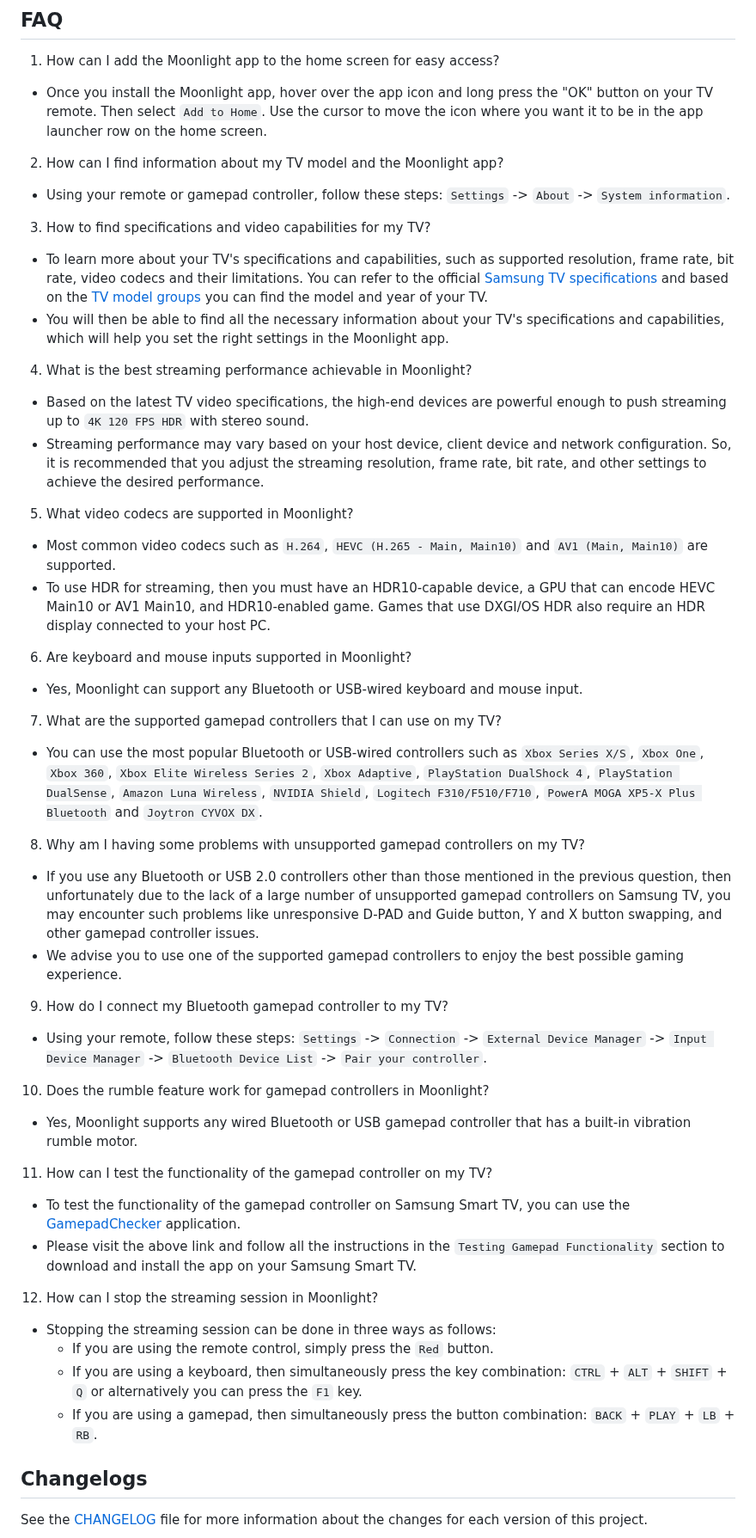
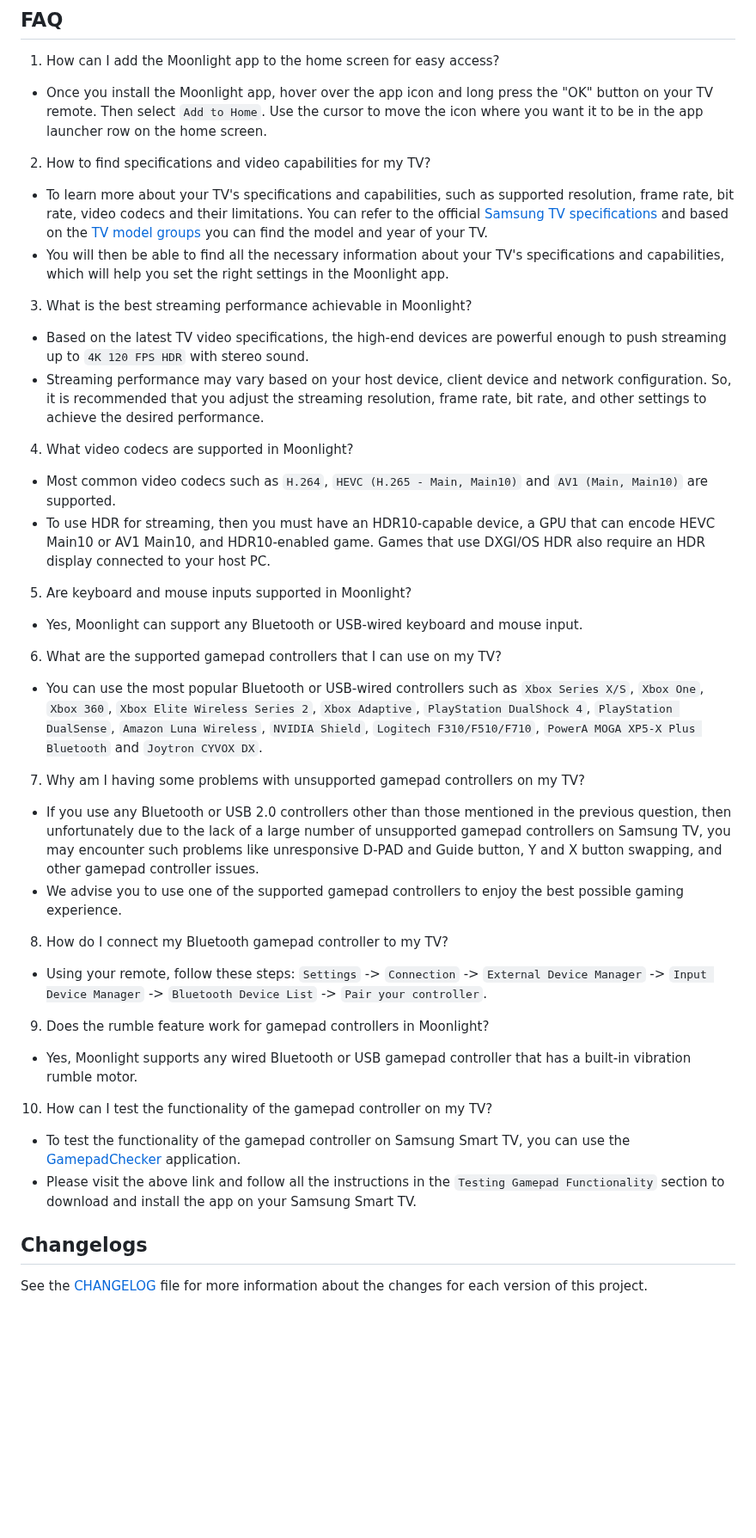
Before and after one commit to ndriqimlahu/moonlight-tizen, a Markdown page: README.md, the part around the change. Shown at 86% size. GitHub-like rendering; blank space fills up the shorter version.

```diff
--- a/README.md
+++ b/README.md
@@ -90,46 +90,37 @@ To get started, make sure your setup meets the [Prerequisites](https://github.co
 1. How can I add the Moonlight app to the home screen for easy access?
 - Once you install the Moonlight app, hover over the app icon and long press the "OK" button on your TV remote. Then select `Add to Home`. Use the cursor to move the icon where you want it to be in the app launcher row on the home screen.
 
-2. How can I find information about my TV model and the Moonlight app?
-- Using your remote or gamepad controller, follow these steps: `Settings` -> `About` -> `System information`.
-
-3. How to find specifications and video capabilities for my TV?
+2. How to find specifications and video capabilities for my TV?
 - To learn more about your TV's specifications and capabilities, such as supported resolution, frame rate, bit rate, video codecs and their limitations. You can refer to the official [Samsung TV specifications](https://developer.samsung.com/smarttv/develop/specifications/media-specifications/2020-tv-video-specifications.html) and based on the [TV model groups](https://developer.samsung.com/smarttv/develop/specifications/tv-model-groups.html) you can find the model and year of your TV.
 - You will then be able to find all the necessary information about your TV's specifications and capabilities, which will help you set the right settings in the Moonlight app.
 
-4. What is the best streaming performance achievable in Moonlight?
+3. What is the best streaming performance achievable in Moonlight?
 - Based on the latest TV video specifications, the high-end devices are powerful enough to push streaming up to `4K 120 FPS HDR` with stereo sound.
 - Streaming performance may vary based on your host device, client device and network configuration. So, it is recommended that you adjust the streaming resolution, frame rate, bit rate, and other settings to achieve the desired performance.
 
-5. What video codecs are supported in Moonlight?
+4. What video codecs are supported in Moonlight?
 - Most common video codecs such as `H.264`, `HEVC (H.265 - Main, Main10)` and `AV1 (Main, Main10)` are supported.
 - To use HDR for streaming, then you must have an HDR10-capable device, a GPU that can encode HEVC Main10 or AV1 Main10, and HDR10-enabled game. Games that use DXGI/OS HDR also require an HDR display connected to your host PC.
 
-6. Are keyboard and mouse inputs supported in Moonlight?
+5. Are keyboard and mouse inputs supported in Moonlight?
 - Yes, Moonlight can support any Bluetooth or USB-wired keyboard and mouse input.
 
-7. What are the supported gamepad controllers that I can use on my TV?
+6. What are the supported gamepad controllers that I can use on my TV?
 - You can use the most popular Bluetooth or USB-wired controllers such as `Xbox Series X/S`, `Xbox One`, `Xbox 360`, `Xbox Elite Wireless Series 2`, `Xbox Adaptive`, `PlayStation DualShock 4`, `PlayStation DualSense`, `Amazon Luna Wireless`, `NVIDIA Shield`, `Logitech F310/F510/F710`, `PowerA MOGA XP5-X Plus Bluetooth` and `Joytron CYVOX DX`.
 
-8. Why am I having some problems with unsupported gamepad controllers on my TV?
+7. Why am I having some problems with unsupported gamepad controllers on my TV?
 - If you use any Bluetooth or USB 2.0 controllers other than those mentioned in the previous question, then unfortunately due to the lack of a large number of unsupported gamepad controllers on Samsung TV, you may encounter such problems like unresponsive D-PAD and Guide button, Y and X button swapping, and other gamepad controller issues.
 - We advise you to use one of the supported gamepad controllers to enjoy the best possible gaming experience.
 
-9. How do I connect my Bluetooth gamepad controller to my TV?
+8. How do I connect my Bluetooth gamepad controller to my TV?
 - Using your remote, follow these steps: `Settings` -> `Connection` -> `External Device Manager` -> `Input Device Manager` -> `Bluetooth Device List` -> `Pair your controller`.
 
-10. Does the rumble feature work for gamepad controllers in Moonlight?
+9. Does the rumble feature work for gamepad controllers in Moonlight?
 - Yes, Moonlight supports any wired Bluetooth or USB gamepad controller that has a built-in vibration rumble motor.
 
-11. How can I test the functionality of the gamepad controller on my TV?
+10. How can I test the functionality of the gamepad controller on my TV?
 - To test the functionality of the gamepad controller on Samsung Smart TV, you can use the [GamepadChecker](https://developer.samsung.com/smarttv/accessory/gamepad.html) application.
 - Please visit the above link and follow all the instructions in the `Testing Gamepad Functionality` section to download and install the app on your Samsung Smart TV.
-
-12. How can I stop the streaming session in Moonlight?
-- Stopping the streaming session can be done in three ways as follows:
-    - If you are using the remote control, simply press the `Red` button.
-    - If you are using a keyboard, then simultaneously press the key combination: `CTRL` + `ALT` + `SHIFT` + `Q` or alternatively you can press the `F1` key.
-    - If you are using a gamepad, then simultaneously press the button combination: `BACK` + `PLAY` + `LB` + `RB`.
 
 ## Changelogs
 
```
